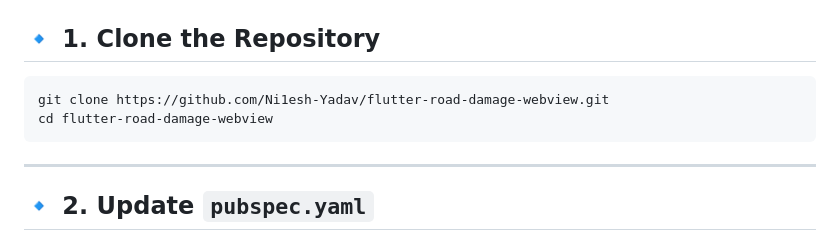
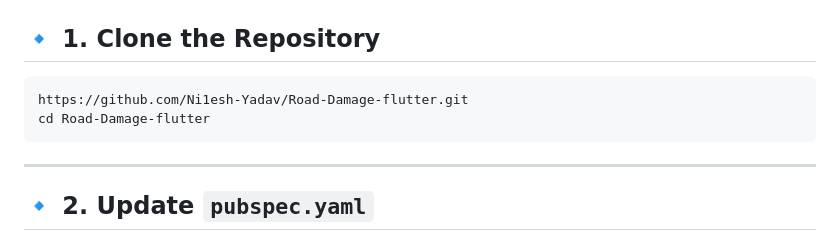
Before and after one commit to Ni1esh-Yadav/Road-Damage-flutter, a Markdown page: road_damage_app/README.md, the part around the change. Rendered like a GitHub page.

````diff
--- a/road_damage_app/README.md
+++ b/road_damage_app/README.md
@@ -23,8 +23,8 @@ Ensure you have the following installed:
 
 ## 🔹 1. Clone the Repository
 ```bash
-git clone https://github.com/Ni1esh-Yadav/flutter-road-damage-webview.git
-cd flutter-road-damage-webview
+https://github.com/Ni1esh-Yadav/Road-Damage-flutter.git
+cd Road-Damage-flutter
 ```
 
 ---
````
